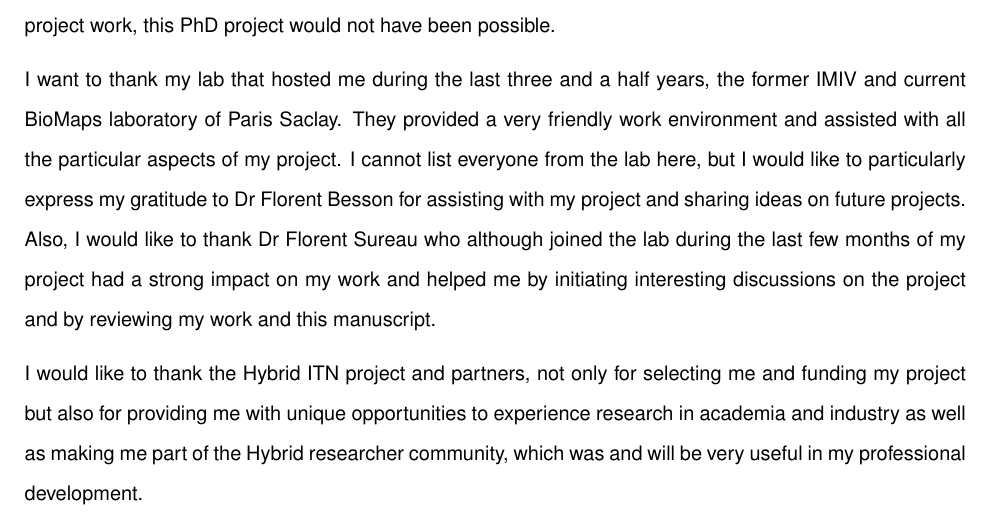
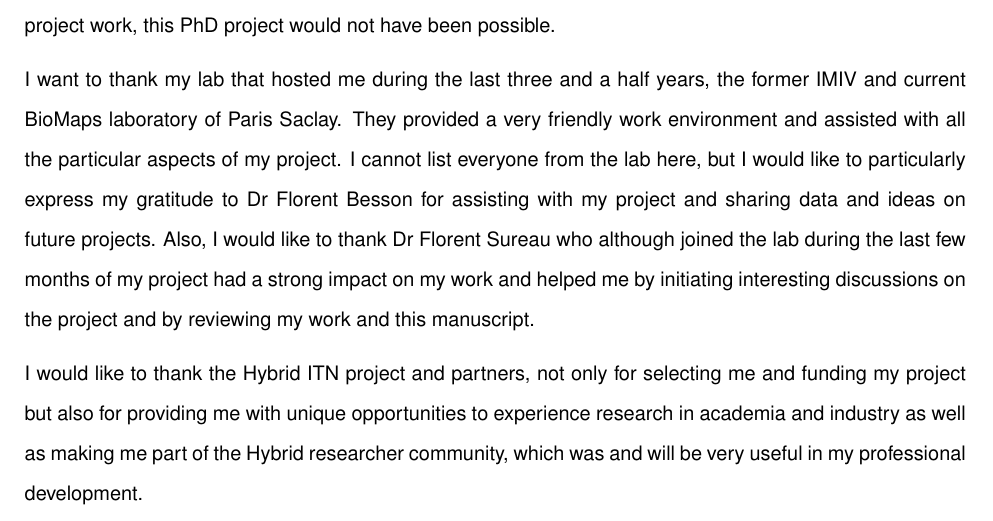
Before and after one commit to zax0s/Thesis, a LaTeX thesis (thesis.tex, which reads layout/acknowledgements.tex): part of page 3 of 196, cut so that both start at the same text. Compiled offline with pdfLaTeX.

Commit message:
Final changes on Acknowledgements. This version was submitted to ADUM on 27/09/2021

```diff
--- a/layout/acknowledgements.tex
+++ b/layout/acknowledgements.tex
@@ -8,7 +8,7 @@ First and foremost, I want to thank my primary supervisor Dr Claude Comtat who b
 In addition, I want to thank my second supervisor Dr Simon Stute who provided me with the tools and technical knowledge to kick-off my project and also for sharing his vision of the CASToR tools with me and his more practical point of view of the research in the field.
 With that, I want to also thank the CASToR collaboration and development team, particularly Dr Simon Stute, Dr Thibaut Merlin and Dr Marina Filipović. Without their previous work in developing and documenting these tools and their assistance in my developments and project work, this PhD project would not have been possible.
 
-I want to thank my lab that hosted me during the last three and a half years, the former IMIV and current BioMaps laboratory of Paris Saclay. They provided a very friendly work environment and assisted with all the particular aspects of my project. I cannot list everyone from the lab here, but I would like to particularly express my gratitude to Dr Florent Besson for assisting with my project and sharing ideas on future projects. Also, I would like to thank Dr Florent Sureau who although joined the lab during the last few months of my project had a strong impact on my work and helped me by initiating interesting discussions on the project and by reviewing my work and this manuscript.
+I want to thank my lab that hosted me during the last three and a half years, the former IMIV and current BioMaps laboratory of Paris Saclay. They provided a very friendly work environment and assisted with all the particular aspects of my project. I cannot list everyone from the lab here, but I would like to particularly express my gratitude to Dr Florent Besson for assisting with my project and sharing data and ideas on future projects. Also, I would like to thank Dr Florent Sureau who although joined the lab during the last few months of my project had a strong impact on my work and helped me by initiating interesting discussions on the project and by reviewing my work and this manuscript.
 
 I would like to thank the Hybrid ITN project and partners, not only for selecting me and funding my project but also for providing me with unique opportunities to experience research in academia and industry as well as making me part of the Hybrid researcher community, which was and will be very useful in my professional development.
 
```
Also changed, not shown: layout/acknowledgements.tex (2 more changed lines).
